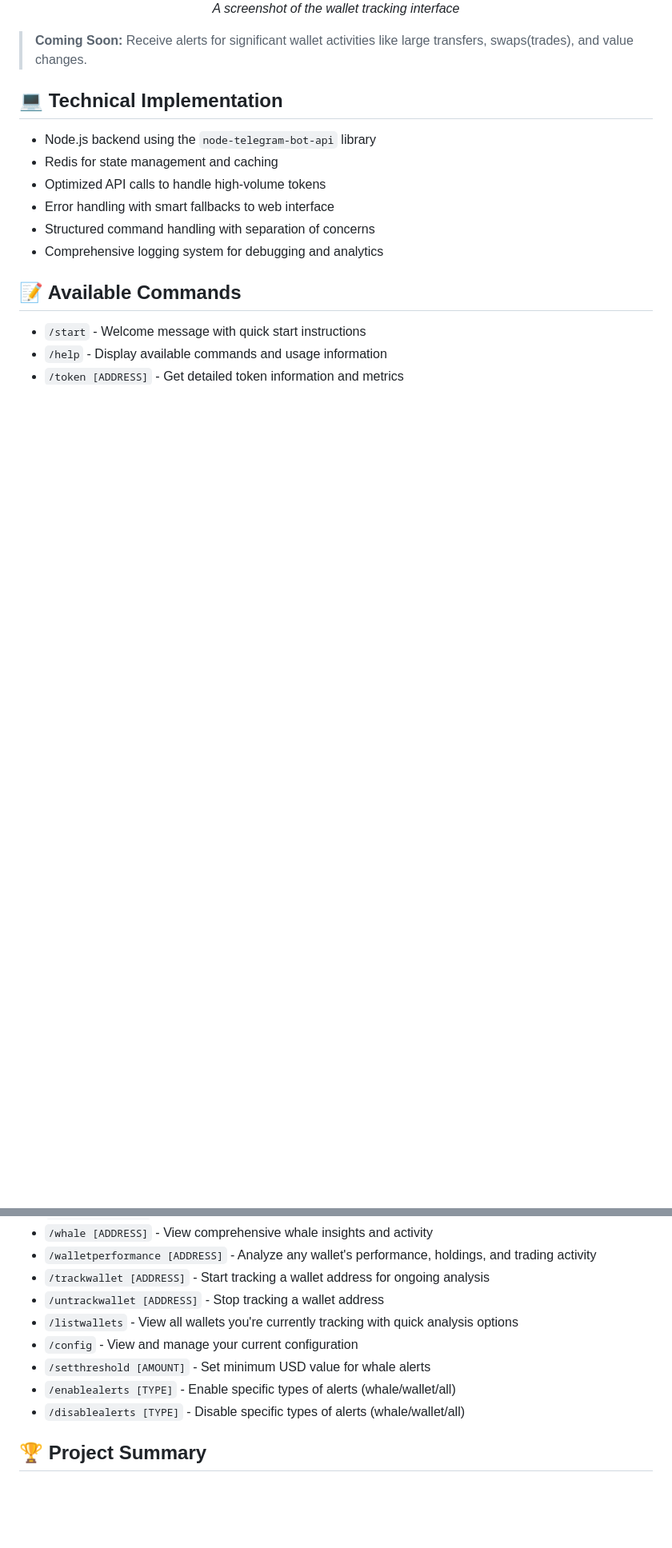
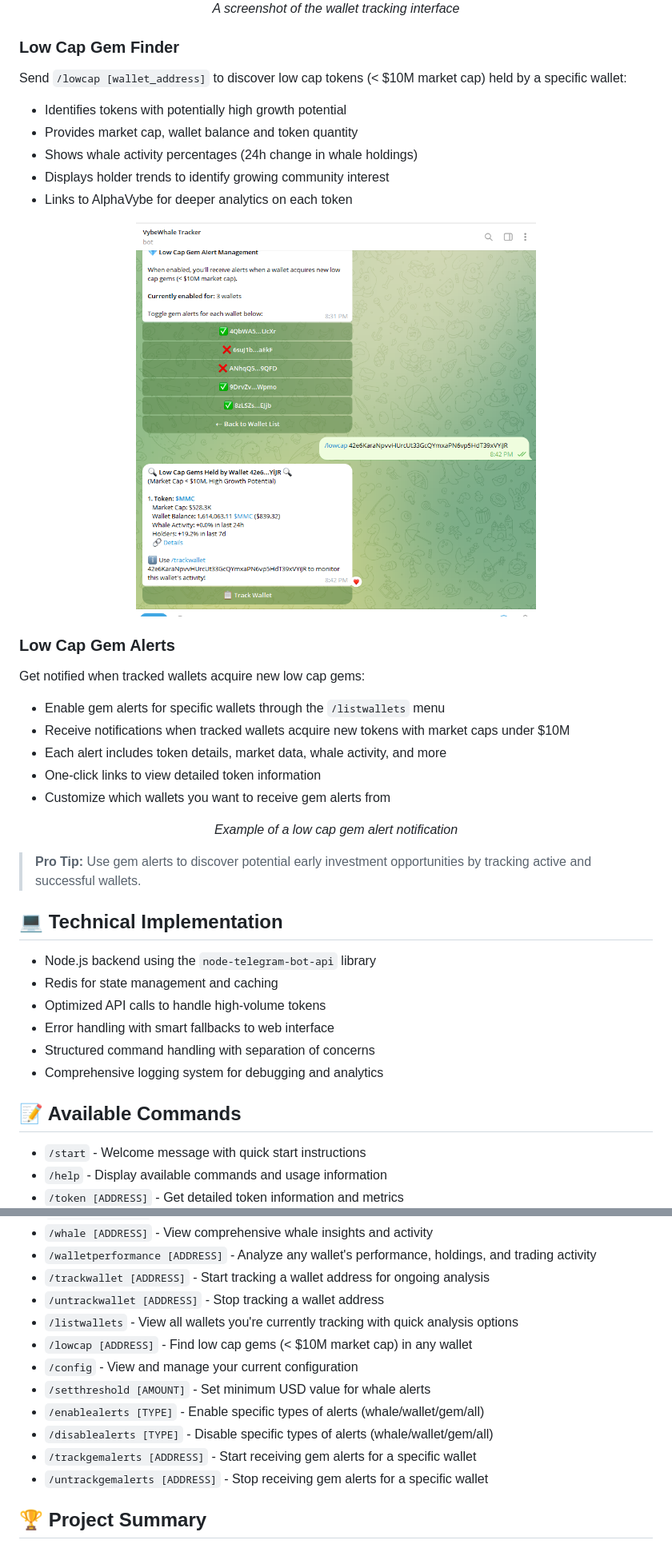
Before and after one commit to italiancode/VybeWhale-Bot, a Markdown page: README.md, 2 parts joined by grey strips. Shown: that part at 80% size. Rendered like a GitHub page; pictures changed too: public/lowcap_wallet.png (added); blank space fills up the shorter version.

```diff
--- a/README.md
+++ b/README.md
@@ -116,7 +119,35 @@ Track up to 5 wallets for ongoing analysis:
   <p><i>A screenshot of the wallet tracking interface</i></p>
 </div>
 
-> **Coming Soon:** Receive alerts for significant wallet activities like large transfers, swaps(trades), and value changes.
+### Low Cap Gem Finder
+
+Send `/lowcap [wallet_address]` to discover low cap tokens (< $10M market cap) held by a specific wallet:
+
+- Identifies tokens with potentially high growth potential
+- Provides market cap, wallet balance and token quantity
+- Shows whale activity percentages (24h change in whale holdings)
+- Displays holder trends to identify growing community interest
+- Links to AlphaVybe for deeper analytics on each token
+
+<div align="center">
+  <img src="./public/lowcap_wallet.png" alt="LowCap Wallet Command Screenshot" width="500"/>
+</div>
+
+### Low Cap Gem Alerts
+
+Get notified when tracked wallets acquire new low cap gems:
+
+- Enable gem alerts for specific wallets through the `/listwallets` menu
+- Receive notifications when tracked wallets acquire new tokens with market caps under $10M
+- Each alert includes token details, market data, whale activity, and more
+- One-click links to view detailed token information
+- Customize which wallets you want to receive gem alerts from
+
+<div align="center">
+  <p><i>Example of a low cap gem alert notification</i></p>
+</div>
+
+> **Pro Tip:** Use gem alerts to discover potential early investment opportunities by tracking active and successful wallets.
 
 ## 💻 Technical Implementation
 
@@ -137,10 +168,13 @@ Track up to 5 wallets for ongoing analysis:
 - `/trackwallet [ADDRESS]` - Start tracking a wallet address for ongoing analysis
 - `/untrackwallet [ADDRESS]` - Stop tracking a wallet address
 - `/listwallets` - View all wallets you're currently tracking with quick analysis options
+- `/lowcap [ADDRESS]` - Find low cap gems (< $10M market cap) in any wallet
 - `/config` - View and manage your current configuration
 - `/setthreshold [AMOUNT]` - Set minimum USD value for whale alerts
-- `/enablealerts [TYPE]` - Enable specific types of alerts (whale/wallet/all)
-- `/disablealerts [TYPE]` - Disable specific types of alerts (whale/wallet/all)
+- `/enablealerts [TYPE]` - Enable specific types of alerts (whale/wallet/gem/all)
+- `/disablealerts [TYPE]` - Disable specific types of alerts (whale/wallet/gem/all)
+- `/trackgemalerts [ADDRESS]` - Start receiving gem alerts for a specific wallet
+- `/untrackgemalerts [ADDRESS]` - Stop receiving gem alerts for a specific wallet
 
 ## 🏆 Project Summary
 
```
Also changed, not shown: other parts of README.md (+9 -2 lines), 15 other files.
